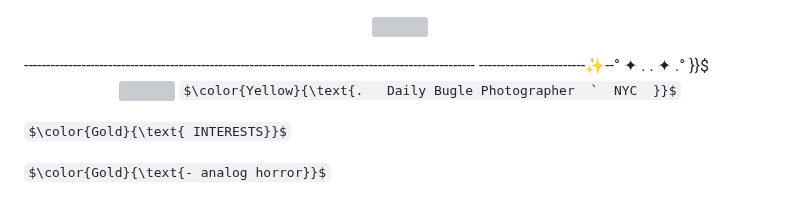
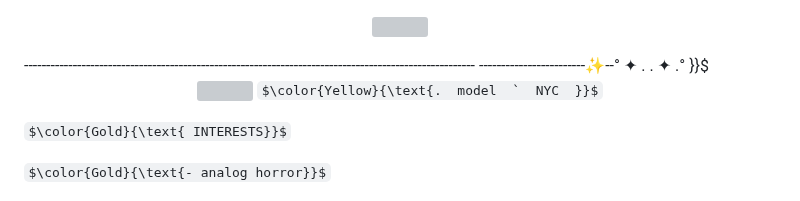
Before and after one commit to archangel-Gabriel-ALTernate/archangel-Gabriel-ALTernate, a Markdown page: README.md, the part around the change. GitHub-like rendering; some formulas as TeX source; grey boxes are pictures that could not be loaded.

```diff
--- a/README.md
+++ b/README.md
@@ -16,7 +16,7 @@
 ------------------------✨--°    ✦    .      .    ✦    .°  }}$
 <p align="center">
   <img src= FGHFHGFGH.png width="200">
-$\color{Yellow}{\text{.   Daily Bugle Photographer  `  NYC  }}$
+$\color{Yellow}{\text{.  model  `  NYC  }}$
 
  $\color{Gold}{\text{ INTERESTS}}$
 
```
